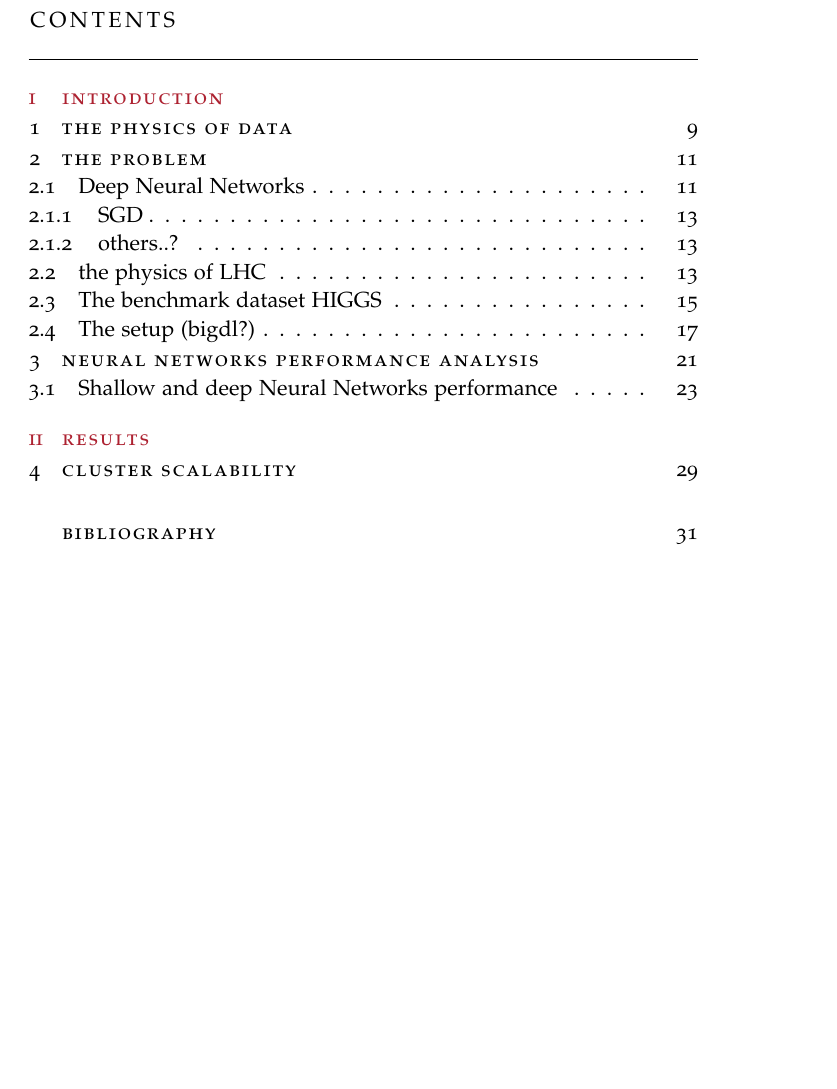
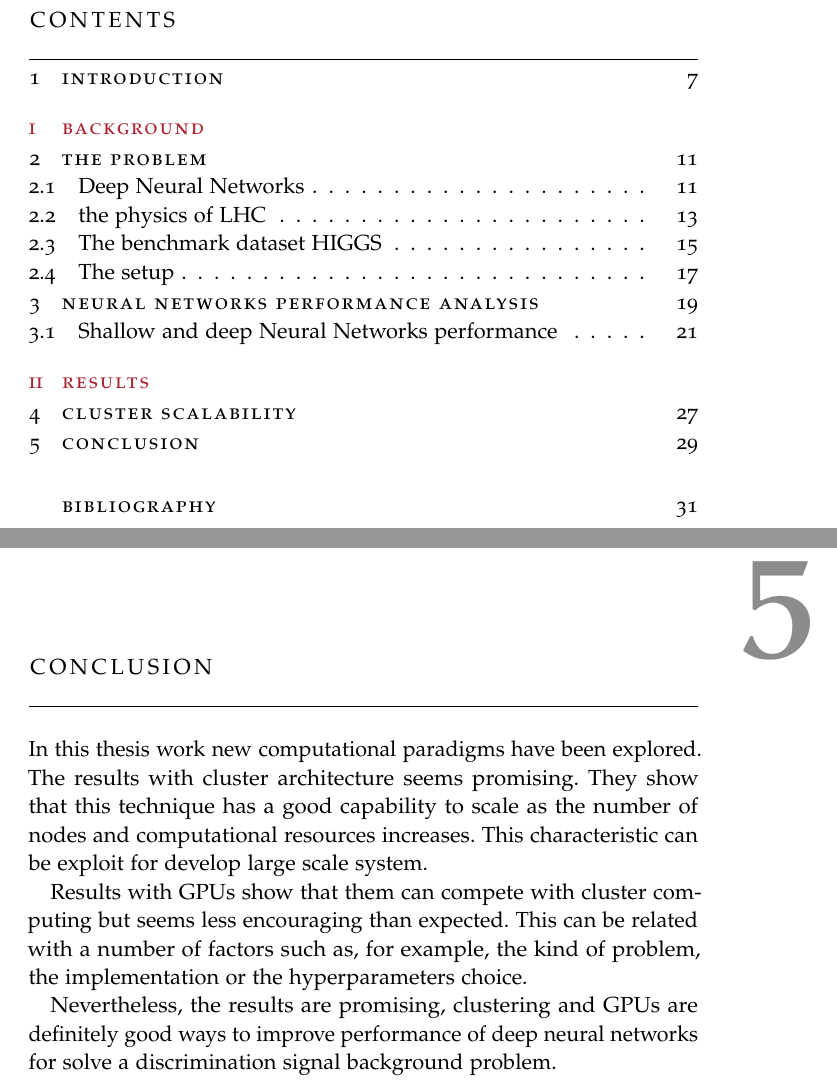
Before and after one commit to mango915/thesis, a LaTeX thesis (latex/Tesi.tex, which reads latex/Chapters/Chapter01.tex): part of page 5 of 32 before the commit and two parts of pages 5 and 29 of 32 after it, the two joined at a grey line, cut so that both start at the same text, the shorter picture padded with empty space. The pictures show the PDF file latex/Tesi.pdf that the author committed with the source.

Commit message:
Introduction and conclusion added

```diff
--- a/latex/Chapters/Chapter01.tex
+++ b/latex/Chapters/Chapter01.tex
@@ -91,12 +90,6 @@ On the other hand, the learning process itself must be
 performed taking into account a series of issues that can lead to
 underfitting or overfitting. Refer to~\cite{deeplearningbook} regarding
 this (vast) topic.
-\subsection{SGD}
-The algorithm. A brief derivation. Some formulas.
-
-
-\subsection{others..?}
-Same.
 
 \section{the physics of LHC}
 
@@ -267,7 +260,7 @@ events is available in the UCI machine learning
 repository.\footnote{https://archive.ics.uci.edu/ml/datasets/HIGGS}
 
 
-\section{The setup (bigdl?)}
+\section{The setup}
 
 The used hardware is composed by a six nodes (computers) cluster hosted by
 Cloudveneto\footnote{https://cloudveneto.ict.unipd.it/} and a GPU machine
--- a/latex/Tesi.tex
+++ b/latex/Tesi.tex
@@ -40,5 +40,3 @@
 
 % Mainmatter
 \pagestyle{scrheadings}
-\part{Introduction}\label{pt:introduction}
-\chapter{The physics of data}
@@ -44,0 +47 @@
+physicist's work.
@@ -48,8 +68,20 @@
 \part{Results}\label{pt:results}
 \include{Chapters/Chapter03}
 
+\chapter{Conclusion}
+In this thesis work new computational paradigms have been explored. The results
+with cluster architecture seems promising. They show that this technique has a
+good capability to scale as the number of nodes and computational resources
+increases. This characteristic can be exploit for develop large scale system.
 
-% Backmatterasdasdasd
+Results with GPUs show that them can compete with cluster computing but seems
+less encouraging than expected. This can be related with a number of factors such
+as, for example, the kind of problem, the implementation or the hyperparameters choice.
+
+Nevertheless, the results are promising, clustering and GPUs are definitely good
+ways to improve performance of deep neural networks for solve a discrimination signal background problem.
+
+% Backmatter
 \appendix
 \cleardoublepage\include{FrontBackmatter/Bibliography}
 \end{document}
```
Also changed, not shown: latex/Tesi.pdf, latex/Chapters/Chapter01.tex (5 more changed lines), latex/Tesi.tex (21 more changed lines), 11 other files.
